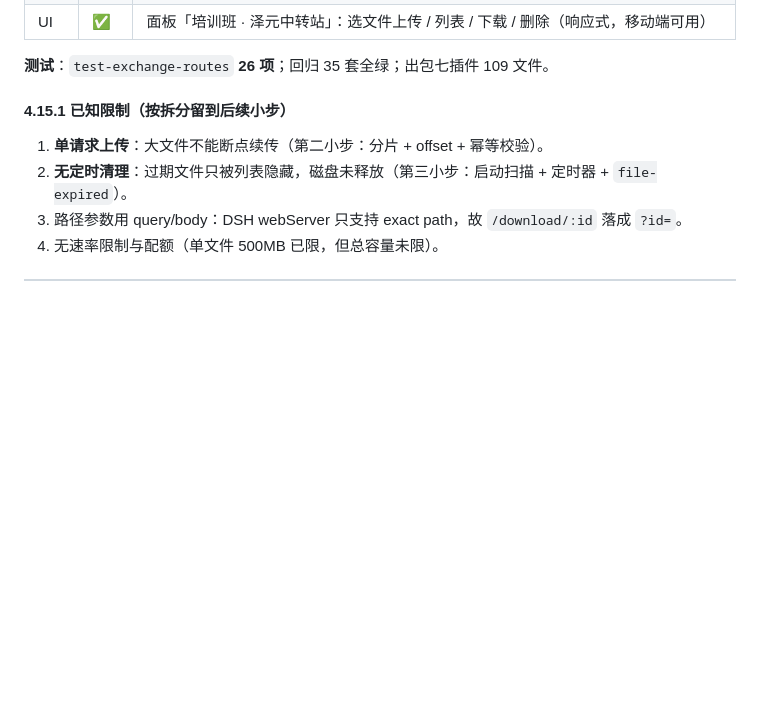
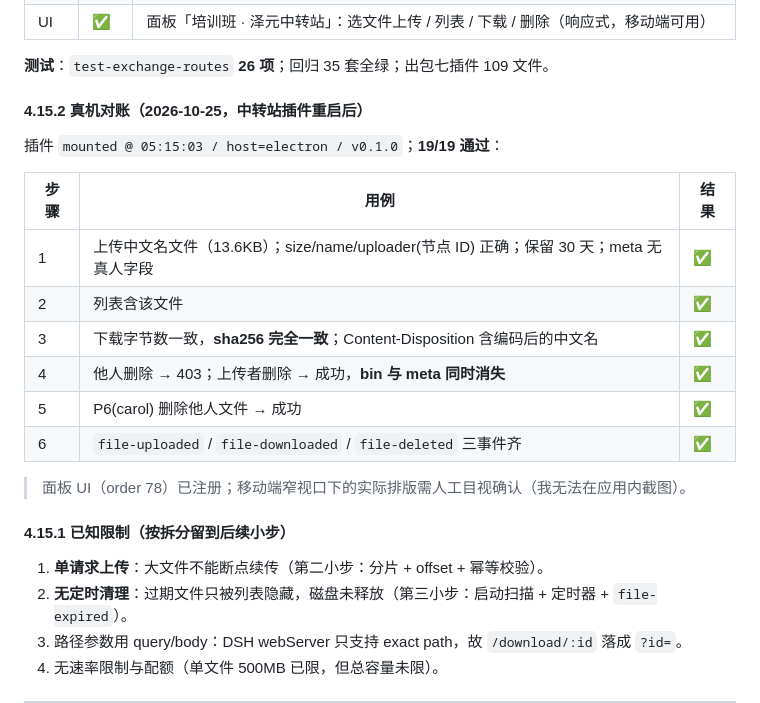
Before and after one commit to TxzF2/Zeyuan, a Markdown page: docs/验收与回退手册.md, the part around the change. GitHub-like rendering; blank space fills up the shorter version.

Commit message:
docs(exchange): 中转站真机对账入库（19 项：中文名/流式下载 sha256 一致/越权 403/P6 删他人/三事件）

```diff
--- a/docs/验收与回退手册.md
+++ b/docs/验收与回退手册.md
@@ -482,6 +482,21 @@ tasks:task-accepted(0004, to=bob)
 
 **测试**：`test-exchange-routes` **26 项**；回归 35 套全绿；出包七插件 109 文件。
 
+
+#### 4.15.2 真机对账（2026-10-25，中转站插件重启后）
+
+插件 `mounted @ 05:15:03 / host=electron / v0.1.0`；**19/19 通过**：
+
+| 步骤 | 用例 | 结果 |
+|---|---|---|
+| 1 | 上传中文名文件（13.6KB）；size/name/uploader(节点 ID) 正确；保留 30 天；meta 无真人字段 | ✅ |
+| 2 | 列表含该文件 | ✅ |
+| 3 | 下载字节数一致，**sha256 完全一致**；Content-Disposition 含编码后的中文名 | ✅ |
+| 4 | 他人删除 → 403；上传者删除 → 成功，**bin 与 meta 同时消失** | ✅ |
+| 5 | P6(carol) 删除他人文件 → 成功 | ✅ |
+| 6 | `file-uploaded` / `file-downloaded` / `file-deleted` 三事件齐 | ✅ |
+
+> 面板 UI（order 78）已注册；移动端窄视口下的实际排版需人工目视确认（我无法在应用内截图）。
 #### 4.15.1 已知限制（按拆分留到后续小步）
 
 1. **单请求上传**：大文件不能断点续传（第二小步：分片 + offset + 幂等校验）。
```
